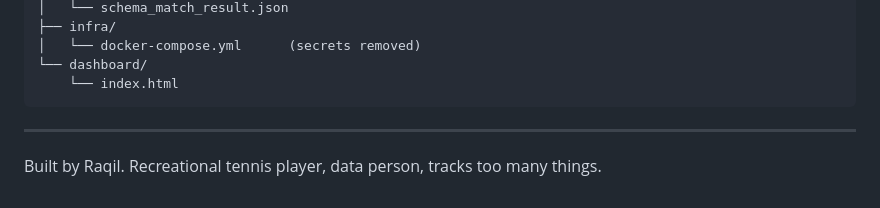
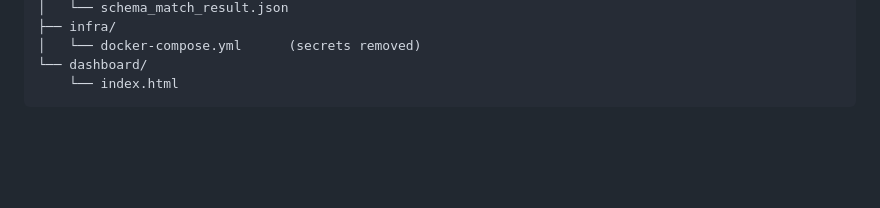
Before and after one commit to rafiaqila/tennis-tracker, a Markdown page: README.md, the part around the change. GitHub-like rendering; blank space fills up the shorter version.

Commit message:
Clean up README by removing footer and personal info
Removed personal information and footer from README.

````diff
--- a/README.md
+++ b/README.md
@@ -191,7 +191,3 @@ tennis-tracker/
 └── dashboard/
     └── index.html
 ```
-
----
-
-Built by Raqil. Recreational tennis player, data person, tracks too many things.
````
